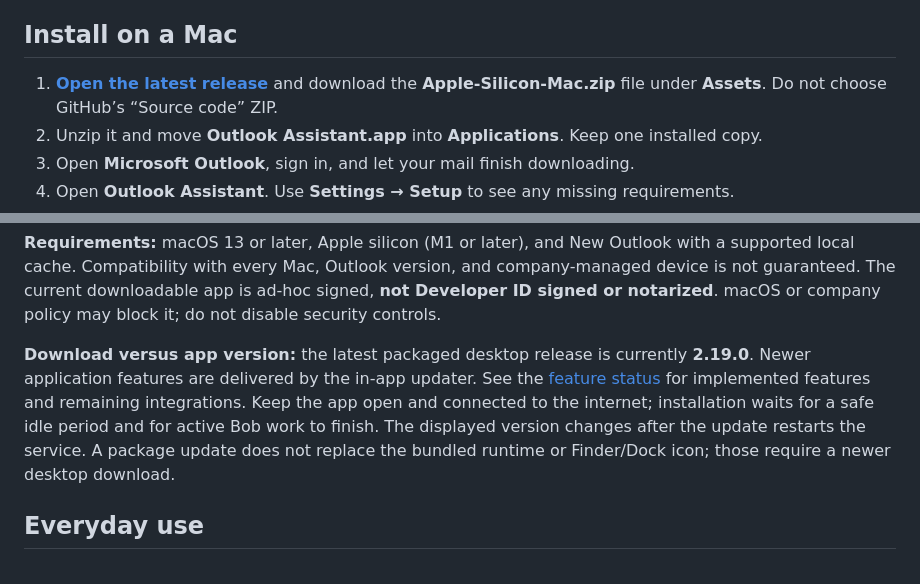
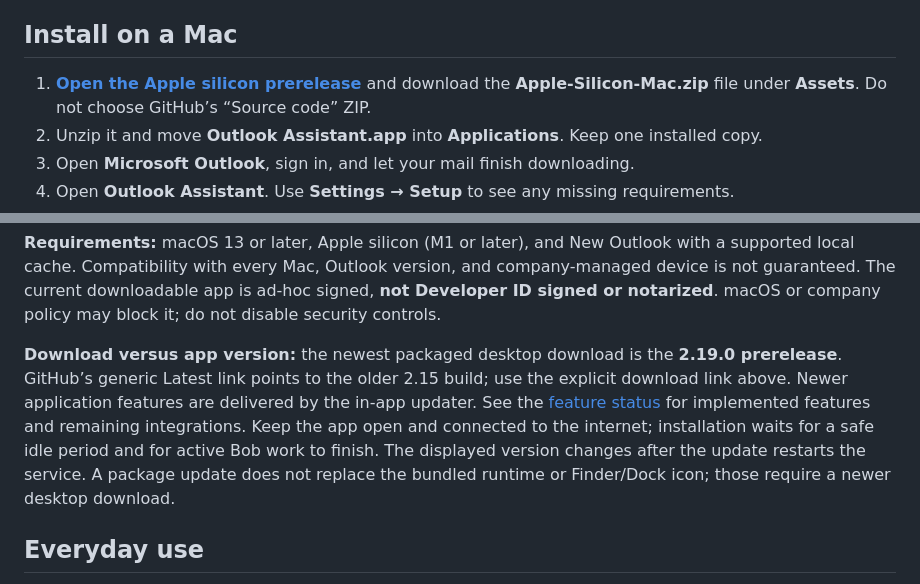
Before and after one commit to brettscharm/outlook-assistant, a Markdown page: README.md, 2 parts joined by grey strips. Rendered like a GitHub page.

Commit message:
Correct desktop download and current installation documentation

```diff
--- a/README.md
+++ b/README.md
@@ -4,7 +4,7 @@ A desktop workspace for mail cached by Outlook, tasks, contacts, projects, and o
 
 ## Install on a Mac
 
-1. **[Open the latest release](https://github.com/brettscharm/outlook-assistant/releases/tag/v2.19.0)** and download the **Apple-Silicon-Mac.zip** file under **Assets**. Do not choose GitHub’s “Source code” ZIP.
+1. **[Open the Apple silicon prerelease](https://github.com/brettscharm/outlook-assistant/releases/tag/v2.19.0)** and download the **Apple-Silicon-Mac.zip** file under **Assets**. Do not choose GitHub’s “Source code” ZIP.
 2. Unzip it and move **Outlook Assistant.app** into **Applications**. Keep one installed copy.
 3. Open **Microsoft Outlook**, sign in, and let your mail finish downloading.
 4. Open **Outlook Assistant**. Use **Settings → Setup** to see any missing requirements.
@@ -16,7 +16,7 @@ The Mac app includes Python and the mail reader. You do not need Git, Xcode, Pyt
 
 **Requirements:** macOS 13 or later, Apple silicon (M1 or later), and New Outlook with a supported local cache. Compatibility with every Mac, Outlook version, and company-managed device is not guaranteed. The current downloadable app is ad-hoc signed, **not Developer ID signed or notarized**. macOS or company policy may block it; do not disable security controls.
 
-**Download versus app version:** the latest packaged desktop release is currently **2.19.0**. Newer application features are delivered by the in-app updater. See the [feature status](docs/FEATURE_STATUS.md) for implemented features and remaining integrations. Keep the app open and connected to the internet; installation waits for a safe idle period and for active Bob work to finish. The displayed version changes after the update restarts the service. A package update does not replace the bundled runtime or Finder/Dock icon; those require a newer desktop download.
+**Download versus app version:** the newest packaged desktop download is the **2.19.0 prerelease**. GitHub’s generic Latest link points to the older 2.15 build; use the explicit download link above. Newer application features are delivered by the in-app updater. See the [feature status](docs/FEATURE_STATUS.md) for implemented features and remaining integrations. Keep the app open and connected to the internet; installation waits for a safe idle period and for active Bob work to finish. The displayed version changes after the update restarts the service. A package update does not replace the bundled runtime or Finder/Dock icon; those require a newer desktop download.
 
 ## Everyday use
 
```
Also changed, not shown: docs/FEATURE_STATUS.md (+9 -1 lines), docs/INSTALL.md (+8 -7 lines).
